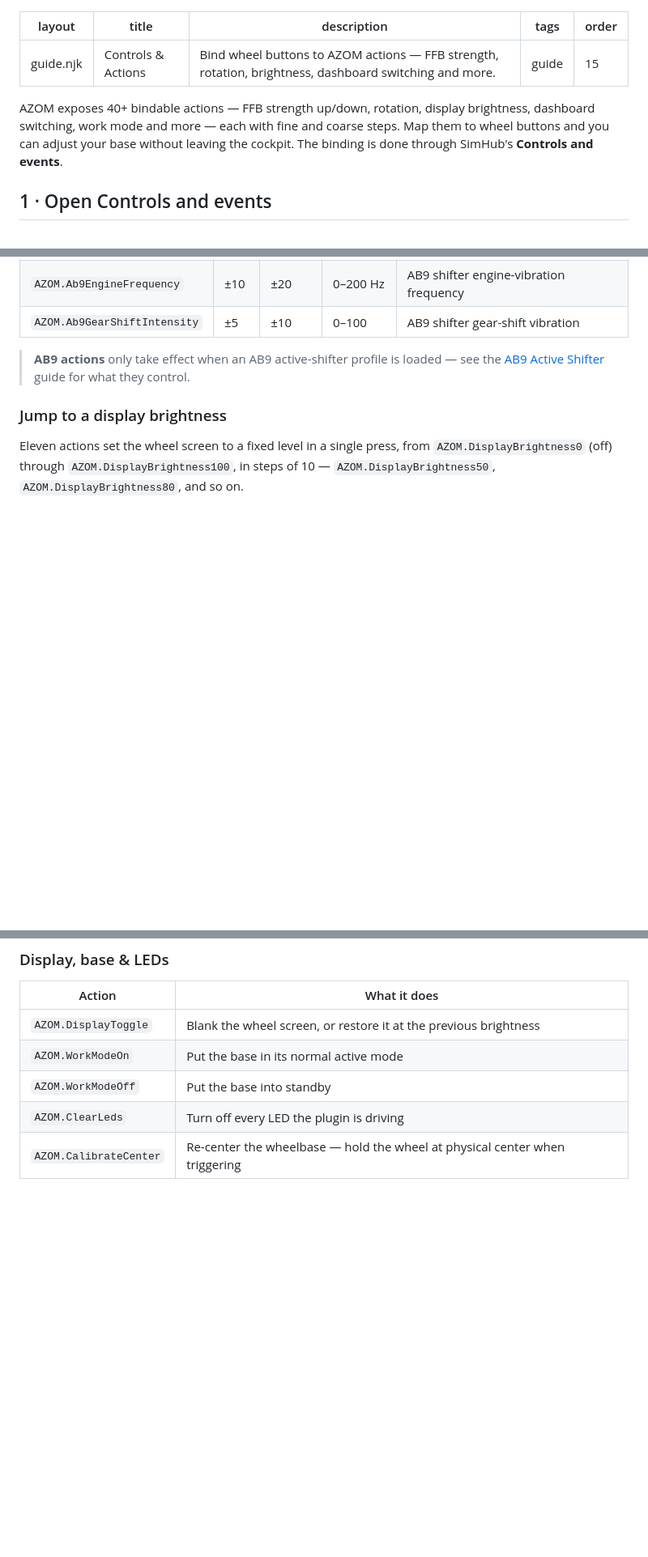
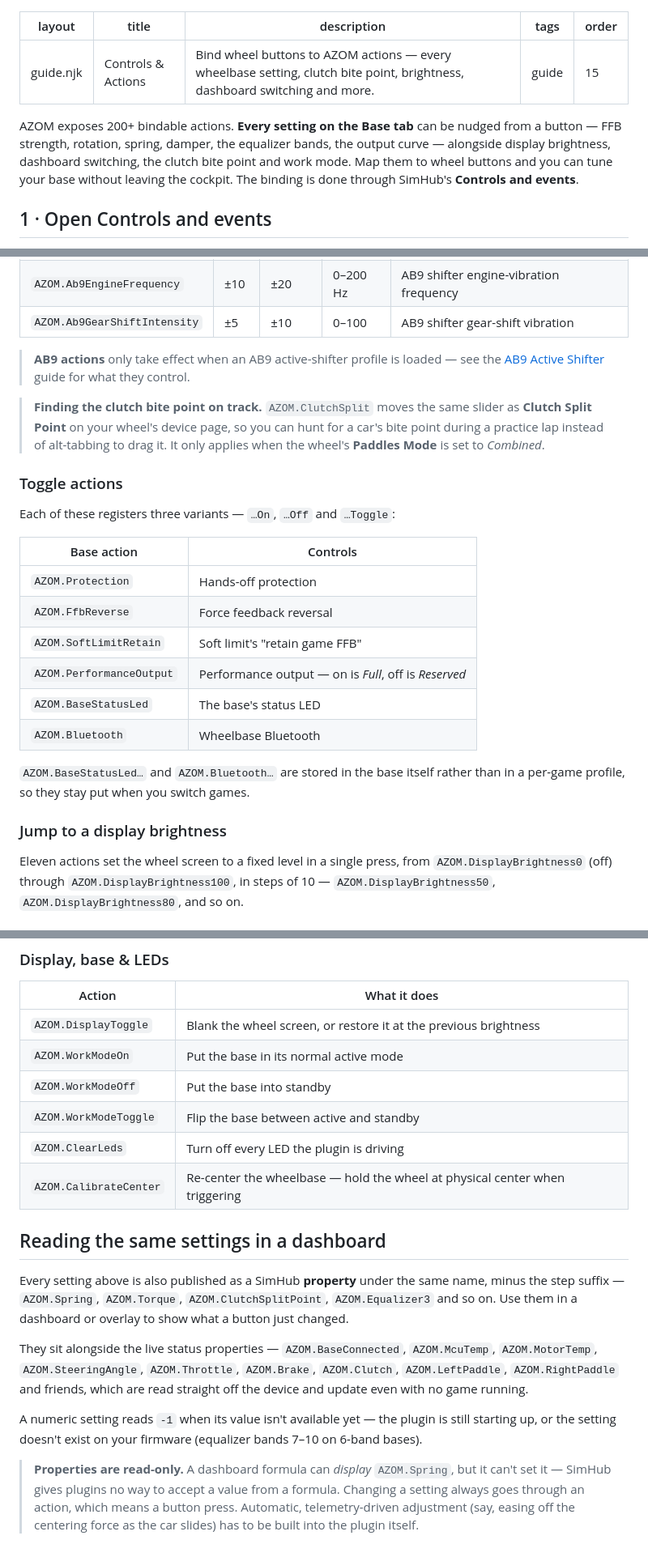
Before and after one commit to giantorth/giant.orth.cc, a Markdown page: site/guides/controls-and-actions.md, 3 parts joined by grey strips. Shown at 81% size. Rendered like a GitHub page; blank space fills up the shorter version.

```diff
--- a/site/guides/controls-and-actions.md
+++ b/site/guides/controls-and-actions.md
@@ -1,15 +1,16 @@
 ---
 layout: guide.njk
 title: Controls & Actions
-description: Bind wheel buttons to AZOM actions — FFB strength, rotation, brightness, dashboard switching and more.
+description: Bind wheel buttons to AZOM actions — every wheelbase setting, clutch bite point, brightness, dashboard switching and more.
 tags: guide
 order: 15
 ---
 
-AZOM exposes 40+ bindable actions — FFB strength up/down, rotation, display brightness,
-dashboard switching, work mode and more — each with fine and coarse steps. Map them to
-wheel buttons and you can adjust your base without leaving the cockpit. The binding is done
-through SimHub's **Controls and events**.
+AZOM exposes 200+ bindable actions. **Every setting on the Base tab** can be nudged from a
+button — FFB strength, rotation, spring, damper, the equalizer bands, the output curve —
+alongside display brightness, dashboard switching, the clutch bite point and work mode.
+Map them to wheel buttons and you can tune your base without leaving the cockpit. The
+binding is done through SimHub's **Controls and events**.
 
 ## 1 · Open Controls and events
 
@@ -66,6 +99,27 @@ So `AZOM.FfbStrengthUp` raises FFB by 5 %, and `AZOM.FfbStrengthDownCoarse` drop
 
 > **AB9 actions** only take effect when an AB9 active-shifter profile is loaded — see the
 > [AB9 Active Shifter](/guides/ab9-shifter/) guide for what they control.
+
+> **Finding the clutch bite point on track.** `AZOM.ClutchSplit` moves the same slider as
+> **Clutch Split Point** on your wheel's device page, so you can hunt for a car's bite point
+> during a practice lap instead of alt-tabbing to drag it. It only applies when the wheel's
+> **Paddles Mode** is set to *Combined*.
+
+### Toggle actions
+
+Each of these registers three variants — `…On`, `…Off` and `…Toggle`:
+
+| Base action | Controls |
+|---|---|
+| `AZOM.Protection` | Hands-off protection |
+| `AZOM.FfbReverse` | Force feedback reversal |
+| `AZOM.SoftLimitRetain` | Soft limit's "retain game FFB" |
+| `AZOM.PerformanceOutput` | Performance output — on is *Full*, off is *Reserved* |
+| `AZOM.BaseStatusLed` | The base's status LED |
+| `AZOM.Bluetooth` | Wheelbase Bluetooth |
+
+`AZOM.BaseStatusLed…` and `AZOM.Bluetooth…` are stored in the base itself rather than in a
+per-game profile, so they stay put when you switch games.
 
 ### Jump to a display brightness
 
@@ -94,5 +148,27 @@ nothing.
 | `AZOM.DisplayToggle` | Blank the wheel screen, or restore it at the previous brightness |
 | `AZOM.WorkModeOn` | Put the base in its normal active mode |
 | `AZOM.WorkModeOff` | Put the base into standby |
+| `AZOM.WorkModeToggle` | Flip the base between active and standby |
 | `AZOM.ClearLeds` | Turn off every LED the plugin is driving |
 | `AZOM.CalibrateCenter` | Re-center the wheelbase — hold the wheel at physical center when triggering |
+
+## Reading the same settings in a dashboard
+
+Every setting above is also published as a SimHub **property** under the same name, minus
+the step suffix — `AZOM.Spring`, `AZOM.Torque`, `AZOM.ClutchSplitPoint`, `AZOM.Equalizer3`
+and so on. Use them in a dashboard or overlay to show what a button just changed.
+
+They sit alongside the live status properties — `AZOM.BaseConnected`, `AZOM.McuTemp`,
+`AZOM.MotorTemp`, `AZOM.SteeringAngle`, `AZOM.Throttle`, `AZOM.Brake`, `AZOM.Clutch`,
+`AZOM.LeftPaddle`, `AZOM.RightPaddle` and friends, which are read straight off the device
+and update even with no game running.
+
+A numeric setting reads `-1` when its value isn't available yet — the plugin is still
+starting up, or the setting doesn't exist on your firmware (equalizer bands 7–10 on
+6-band bases).
+
+> **Properties are read-only.** A dashboard formula can *display* `AZOM.Spring`, but it
+> can't set it — SimHub gives plugins no way to accept a value from a formula. Changing a
+> setting always goes through an action, which means a button press. Automatic,
+> telemetry-driven adjustment (say, easing off the centering force as the car slides) has
+> to be built into the plugin itself.
```
Also changed, not shown: other parts of site/guides/controls-and-actions.md (+36 -4 lines), site/guides/configure-the-wheelbase.md (+7 -0 lines).
